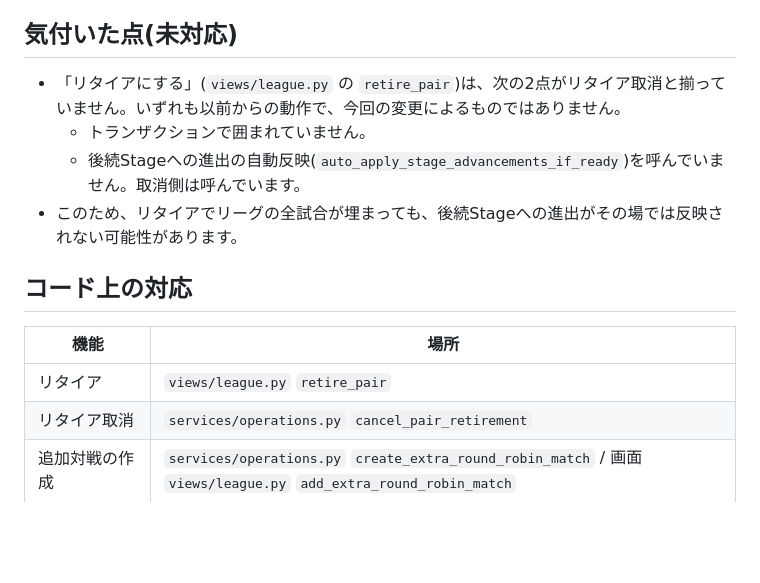
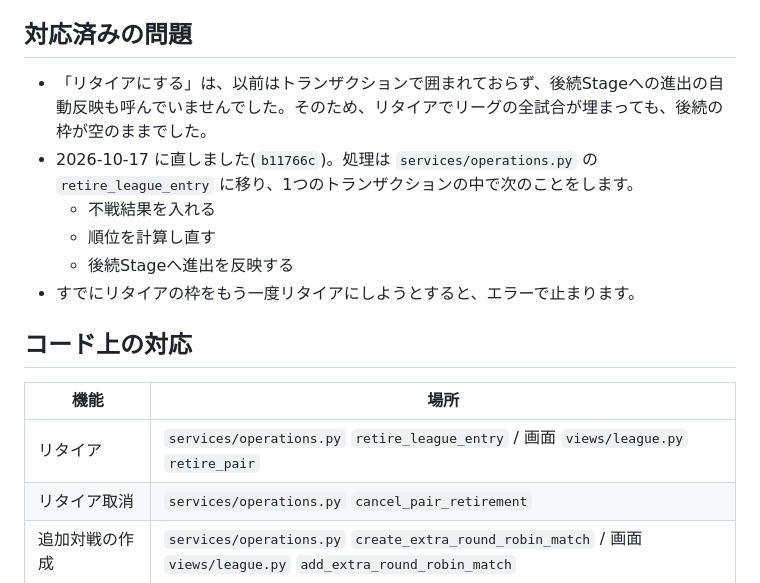
Before and after one commit to frm8c8cs9z-netizen/iscony, a Markdown page: docs/retirement_and_extra_match.md, the part around the change. Drawn GitHub-style; blank space fills up the shorter version.

Commit message:
Update retirement doc: retire_pair advancement gap is fixed
Co-Authored-By: Claude Opus 5.5 <noreply@anthropic.com>

```diff
--- a/docs/retirement_and_extra_match.md
+++ b/docs/retirement_and_extra_match.md
@@ -110,18 +110,20 @@
   - 先に「差し替えを取り消す」で戻してもらう運用にします。
 - **スナップショット / 大会バックアップ:** 差し替え履歴も保存・復元の対象です。
 
-## 気付いた点(未対応)
+## 対応済みの問題
 
-- 「リタイアにする」(`views/league.py` の `retire_pair`)は、次の2点がリタイア取消と揃っていません。いずれも以前からの動作で、今回の変更によるものではありません。
-  - トランザクションで囲まれていません。
-  - 後続Stageへの進出の自動反映(`auto_apply_stage_advancements_if_ready`)を呼んでいません。取消側は呼んでいます。
-- このため、リタイアでリーグの全試合が埋まっても、後続Stageへの進出がその場では反映されない可能性があります。
+- 「リタイアにする」は、以前はトランザクションで囲まれておらず、後続Stageへの進出の自動反映も呼んでいませんでした。そのため、リタイアでリーグの全試合が埋まっても、後続の枠が空のままでした。
+- 2026-10-17 に直しました(`b11766c`)。処理は `services/operations.py` の `retire_league_entry` に移り、1つのトランザクションの中で次のことをします。
+  - 不戦結果を入れる
+  - 順位を計算し直す
+  - 後続Stageへ進出を反映する
+- すでにリタイアの枠をもう一度リタイアにしようとすると、エラーで止まります。
 
 ## コード上の対応
 
 | 機能 | 場所 |
 |---|---|
-| リタイア | `views/league.py` `retire_pair` |
+| リタイア | `services/operations.py` `retire_league_entry` / 画面 `views/league.py` `retire_pair` |
 | リタイア取消 | `services/operations.py` `cancel_pair_retirement` |
 | 追加対戦の作成 | `services/operations.py` `create_extra_round_robin_match` / 画面 `views/league.py` `add_extra_round_robin_match` |
 | 差し替え・挿入 | `services/operations.py` `insert_round_robin_schedule` |
```
